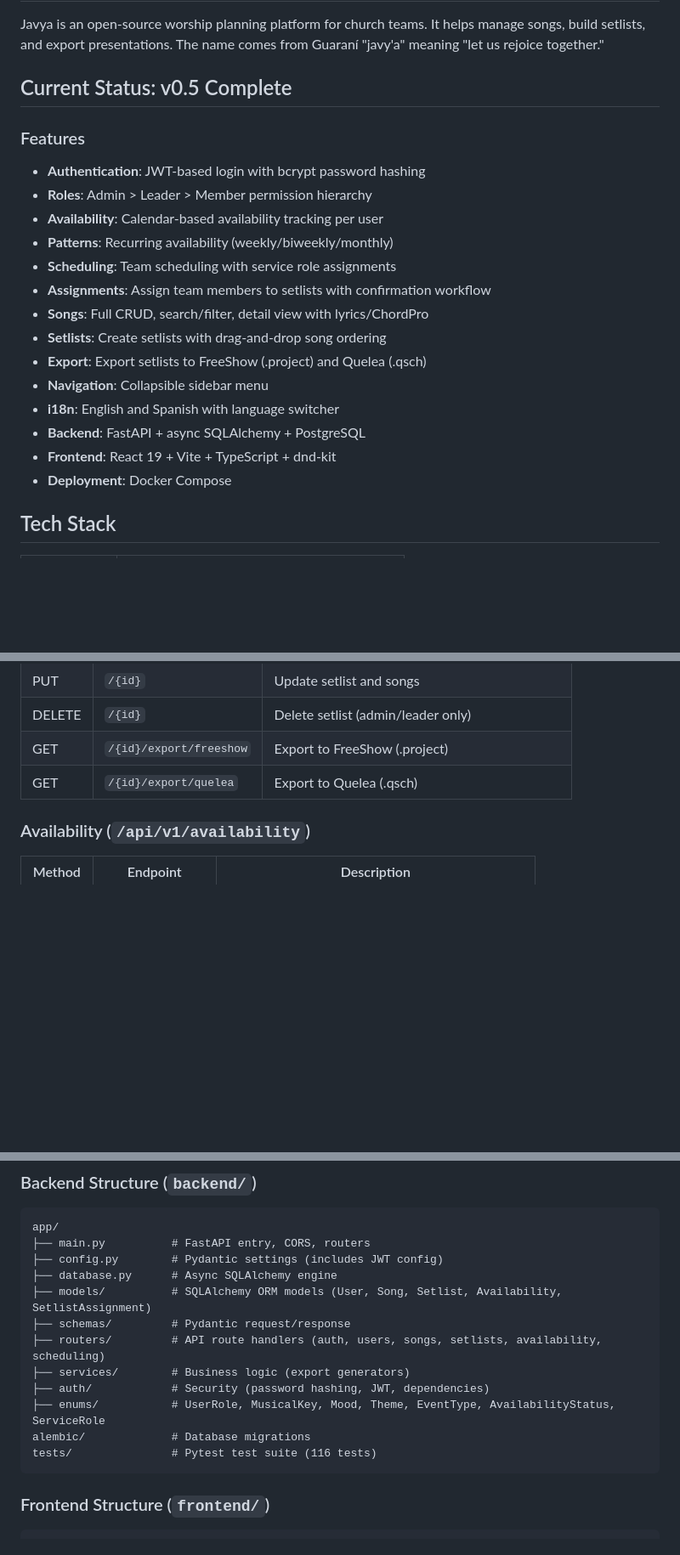
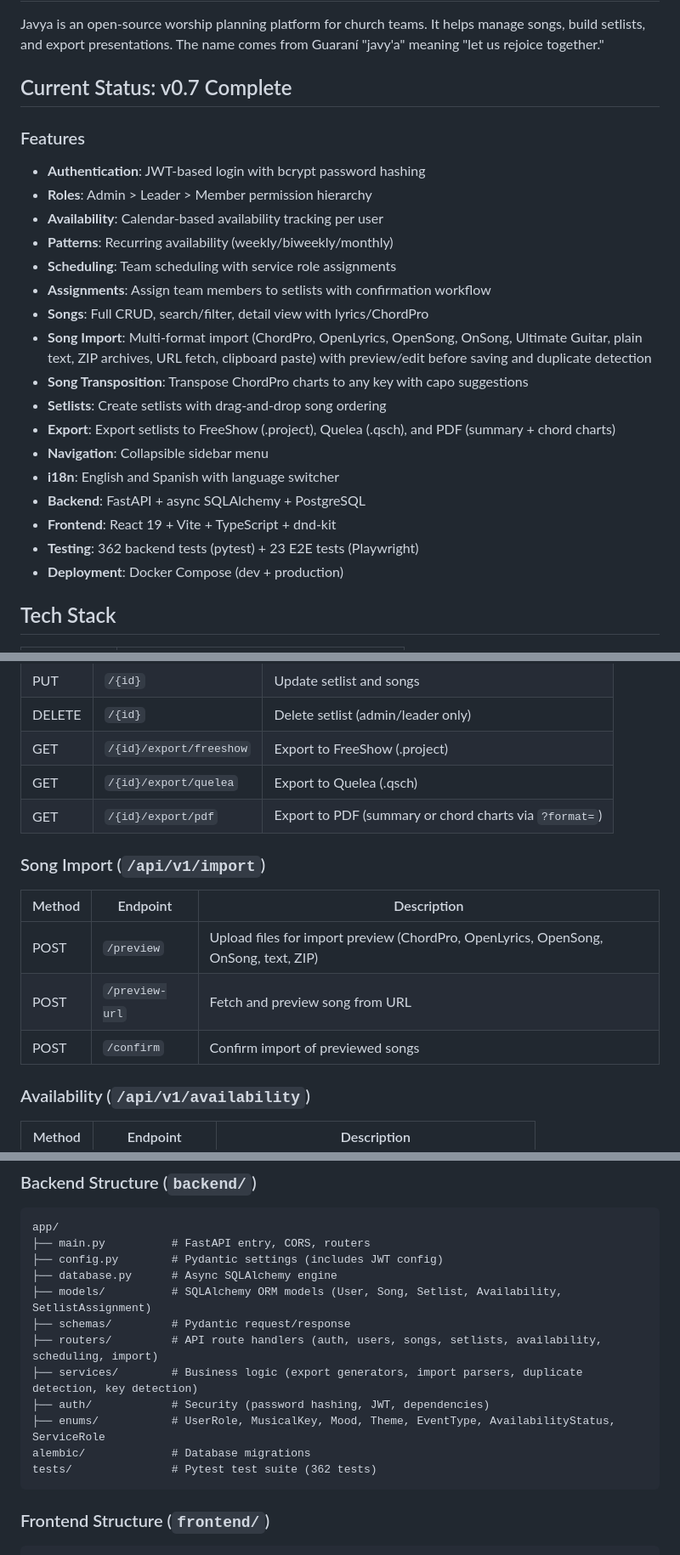
Before and after one commit to ajhermosilla/javya, a Markdown page: CLAUDE.md, 3 parts joined by grey strips. Shown at 85% size. Drawn GitHub-style; blank space fills up the shorter version.

Commit message:
docs: update CLAUDE.md from v0.5 to v0.7
Add song import, transposition, PDF export, duplicate detection to
features list. Add import API endpoints and check-duplicates. Update
backend/frontend architecture trees and test count (362 + 23 E2E).
Mark HTML title fix done in roadmap.

Co-Authored-By: Claude Opus 4.6 <noreply@anthropic.com>

````diff
--- a/CLAUDE.md
+++ b/CLAUDE.md
@@ -6,7 +6,7 @@ This file provides guidance to Claude Code (claude.ai/code) when working with co
 
 Javya is an open-source worship planning platform for church teams. It helps manage songs, build setlists, and export presentations. The name comes from Guaraní "javy'a" meaning "let us rejoice together."
 
-## Current Status: v0.5 Complete
+## Current Status: v0.7 Complete
 
 ### Features
 - **Authentication**: JWT-based login with bcrypt password hashing
@@ -16,13 +16,16 @@ Javya is an open-source worship planning platform for church teams. It helps man
 - **Scheduling**: Team scheduling with service role assignments
 - **Assignments**: Assign team members to setlists with confirmation workflow
 - **Songs**: Full CRUD, search/filter, detail view with lyrics/ChordPro
+- **Song Import**: Multi-format import (ChordPro, OpenLyrics, OpenSong, OnSong, Ultimate Guitar, plain text, ZIP archives, URL fetch, clipboard paste) with preview/edit before saving and duplicate detection
+- **Song Transposition**: Transpose ChordPro charts to any key with capo suggestions
 - **Setlists**: Create setlists with drag-and-drop song ordering
-- **Export**: Export setlists to FreeShow (.project) and Quelea (.qsch)
+- **Export**: Export setlists to FreeShow (.project), Quelea (.qsch), and PDF (summary + chord charts)
 - **Navigation**: Collapsible sidebar menu
 - **i18n**: English and Spanish with language switcher
 - **Backend**: FastAPI + async SQLAlchemy + PostgreSQL
 - **Frontend**: React 19 + Vite + TypeScript + dnd-kit
-- **Deployment**: Docker Compose
+- **Testing**: 362 backend tests (pytest) + 23 E2E tests (Playwright)
+- **Deployment**: Docker Compose (dev + production)
 
 ## Tech Stack
 
@@ -106,6 +110,14 @@ docker compose exec frontend npm run dev
 | DELETE | `/{id}` | Delete setlist (admin/leader only) |
 | GET | `/{id}/export/freeshow` | Export to FreeShow (.project) |
 | GET | `/{id}/export/quelea` | Export to Quelea (.qsch) |
+| GET | `/{id}/export/pdf` | Export to PDF (summary or chord charts via `?format=`) |
+
+### Song Import (`/api/v1/import`)
+| Method | Endpoint | Description |
+|--------|----------|-------------|
+| POST | `/preview` | Upload files for import preview (ChordPro, OpenLyrics, OpenSong, OnSong, text, ZIP) |
+| POST | `/preview-url` | Fetch and preview song from URL |
+| POST | `/confirm` | Confirm import of previewed songs |
 
 ### Availability (`/api/v1/availability`)
 | Method | Endpoint | Description |
@@ -146,12 +158,12 @@ app/
 ├── database.py      # Async SQLAlchemy engine
 ├── models/          # SQLAlchemy ORM models (User, Song, Setlist, Availability, SetlistAssignment)
 ├── schemas/         # Pydantic request/response
-├── routers/         # API route handlers (auth, users, songs, setlists, availability, scheduling)
-├── services/        # Business logic (export generators)
+├── routers/         # API route handlers (auth, users, songs, setlists, availability, scheduling, import)
+├── services/        # Business logic (export generators, import parsers, duplicate detection, key detection)
 ├── auth/            # Security (password hashing, JWT, dependencies)
 ├── enums/           # UserRole, MusicalKey, Mood, Theme, EventType, AvailabilityStatus, ServiceRole
 alembic/             # Database migrations
-tests/               # Pytest test suite (116 tests)
+tests/               # Pytest test suite (362 tests)
 ```
 
 ### Frontend Structure (`frontend/`)
````
Also changed, not shown: other parts of CLAUDE.md (+3 -1 lines), ROADMAP.md (+1 -1 lines).
